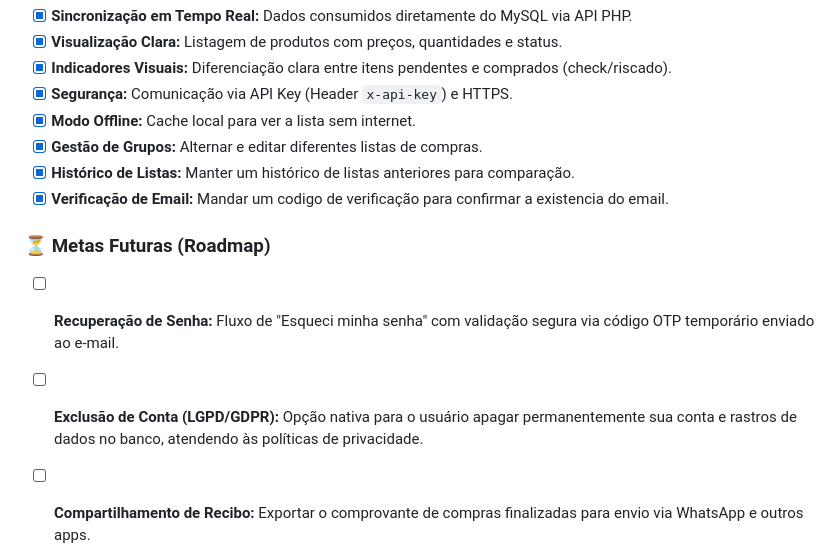
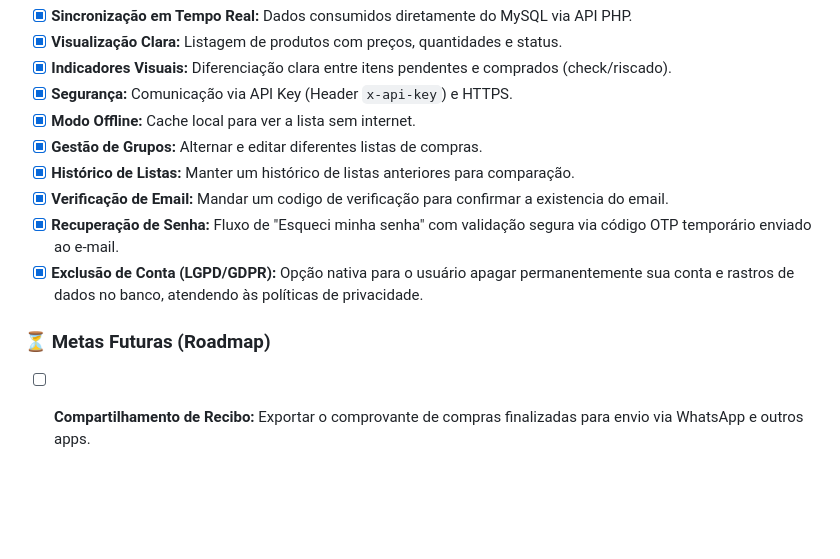
Before and after one commit to jhownny/marketlist_mobile, a Markdown page: README.md, the part around the change. GitHub-like rendering; blank space fills up the shorter version.

```diff
--- a/README.md
+++ b/README.md
@@ -54,10 +54,10 @@ O objetivo é oferecer uma experiência nativa, rápida e fluida, mantendo a int
 - [x] **Gestão de Grupos:** Alternar e editar diferentes listas de compras.
 - [x] **Histórico de Listas:** Manter um histórico de listas anteriores para comparação.
 - [x] **Verificação de Email:** Mandar um codigo de verificação para confirmar a existencia do email.
+- [x] **Recuperação de Senha:** Fluxo de "Esqueci minha senha" com validação segura via código OTP temporário enviado ao e-mail.
+- [x] **Exclusão de Conta (LGPD/GDPR):** Opção nativa para o usuário apagar permanentemente sua conta e rastros de dados no banco, atendendo às políticas de privacidade.
 
 ### ⏳ Metas Futuras (Roadmap)
-- [ ] **Recuperação de Senha:** Fluxo de "Esqueci minha senha" com validação segura via código OTP temporário enviado ao e-mail.
-- [ ] **Exclusão de Conta (LGPD/GDPR):** Opção nativa para o usuário apagar permanentemente sua conta e rastros de dados no banco, atendendo às políticas de privacidade.
 - [ ] **Compartilhamento de Recibo:** Exportar o comprovante de compras finalizadas para envio via WhatsApp e outros apps.
 - [ ] **Dashboard Financeiro:** Aba de estatísticas com gráficos visuais detalhando os gastos totais do usuário por mês e por grupos de compras.
 - [ ] **Orçamento por Lista:** Definir um limite de gastos para o grupo e acompanhar o saldo (positivo ou negativo) em tempo real.
```
Also changed, not shown: assets/Text-MarketList-White-logo.png (added), assets/Text-MarketList-White-logo_Red.png (added), 7 other files.
